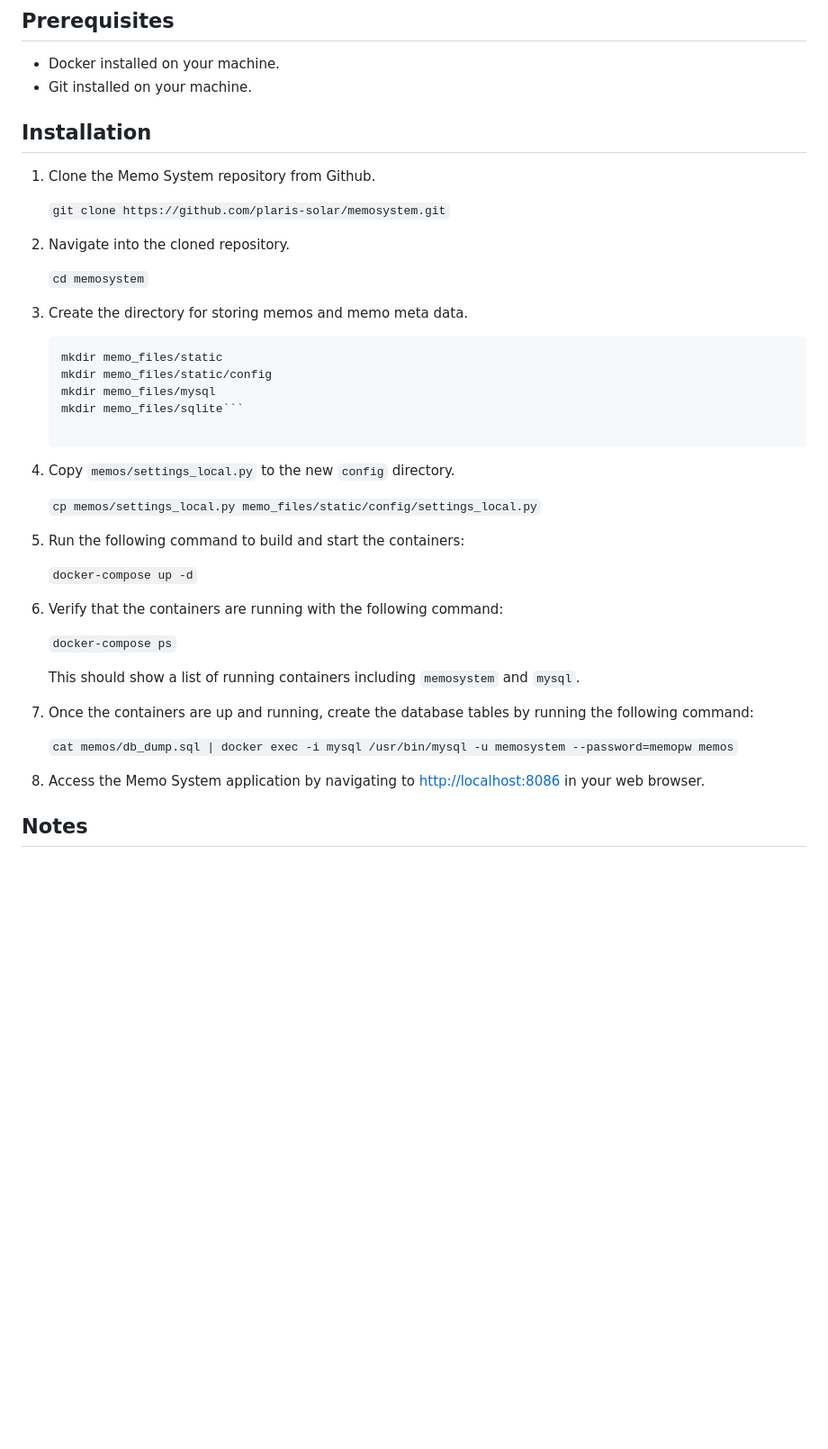
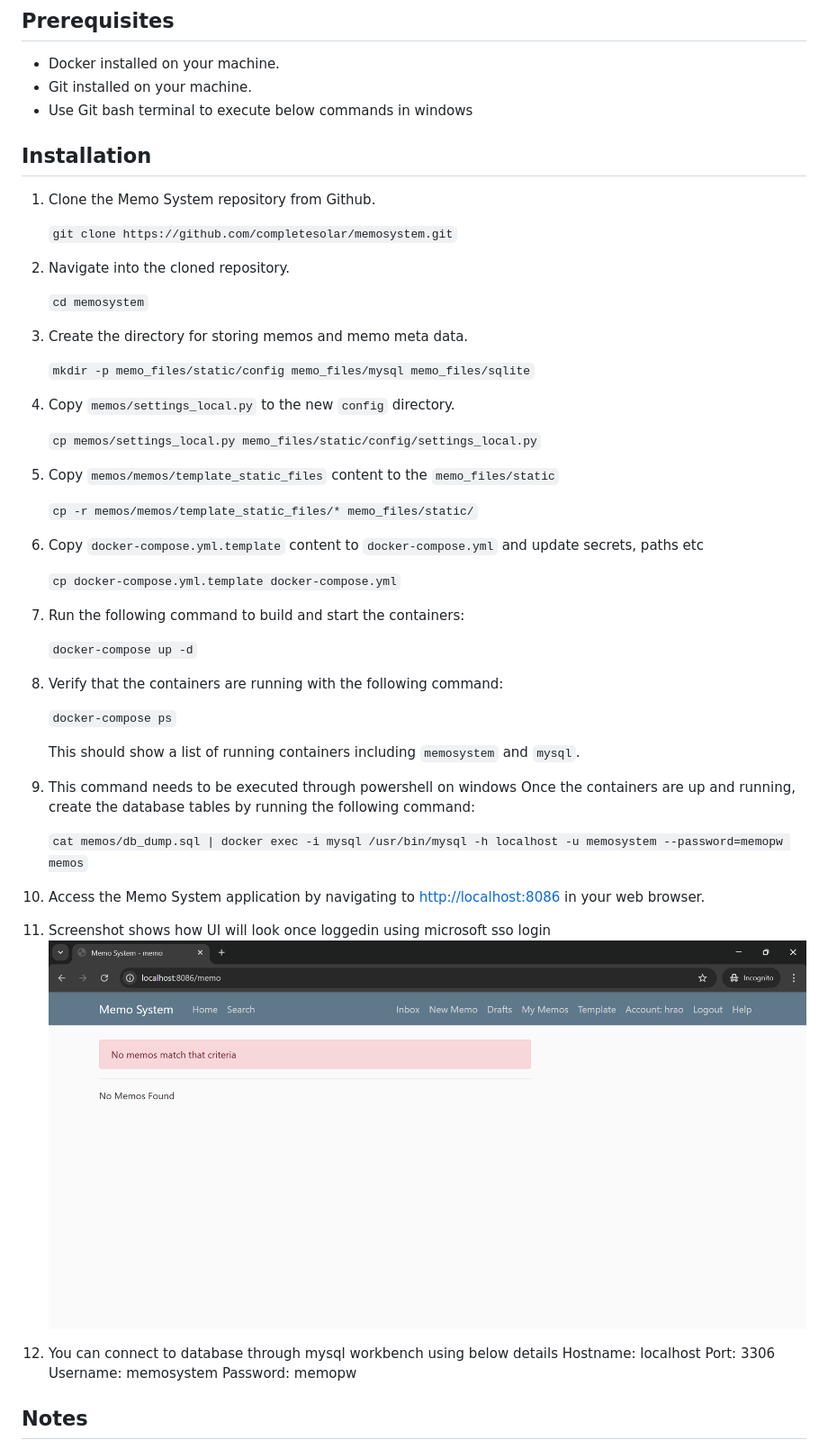
Before and after one commit to completesolar/memosystem, a Markdown page: README.md, the part around the change. Shown: that part at 90% size. Rendered like a GitHub page; pictures changed too: image.png (added); blank space fills up the shorter version.

Commit message:
latest changes to run application in local on windows

````diff
--- a/README.md
+++ b/README.md
@@ -7,12 +7,13 @@ This document explains how to install and run the Memo System application on you
 
 -   Docker installed on your machine.
 -   Git installed on your machine.
+-   Use Git bash terminal to execute below commands in windows
 
 ## Installation
 
 1.  Clone the Memo System repository from Github.
 
-    `git clone https://github.com/plaris-solar/memosystem.git`
+    `git clone https://github.com/completesolar/memosystem.git`
 
 2.  Navigate into the cloned repository.
 
@@ -20,32 +21,45 @@ This document explains how to install and run the Memo System application on you
 
 3.  Create the directory for storing memos and memo meta data.
 
-    ```mkdir memo_files
-    mkdir memo_files/static
-    mkdir memo_files/static/config
-    mkdir memo_files/mysql
-    mkdir memo_files/sqlite```
+    `mkdir -p memo_files/static/config memo_files/mysql memo_files/sqlite`
 
 4.  Copy `memos/settings_local.py` to the new `config` directory.
 
     `cp memos/settings_local.py memo_files/static/config/settings_local.py`
 
-5. Run the following command to build and start the containers:
+5.  Copy `memos/memos/template_static_files` content to the `memo_files/static`
+
+    `cp -r memos/memos/template_static_files/* memo_files/static/`
+
+6. Copy `docker-compose.yml.template` content to `docker-compose.yml` and update secrets, paths etc
+
+    `cp docker-compose.yml.template docker-compose.yml`
+
+7. Run the following command to build and start the containers:
 
     `docker-compose up -d`
 
-6. Verify that the containers are running with the following command:
+8. Verify that the containers are running with the following command:
 
     `docker-compose ps`
 
     This should show a list of running containers including `memosystem` and `mysql`.
 
-7. Once the containers are up and running, create the database tables by running the following command:
+9. This command needs to be executed through powershell on windows
+    Once the containers are up and running, create the database tables by running the following command:
 
-    `cat memos/db_dump.sql | docker exec -i mysql /usr/bin/mysql -u memosystem --password=memopw memos`
+    `cat memos/db_dump.sql | docker exec -i mysql /usr/bin/mysql -h localhost -u memosystem --password=memopw memos`
 
-8. Access the Memo System application by navigating to [http://localhost:8086](http://localhost:8086) in your web browser.
+10. Access the Memo System application by navigating to [http://localhost:8086](http://localhost:8086) in your web browser.
 
+11. Screenshot shows how UI will look once loggedin using microsoft sso login
+    ![alt text](image.png)
+
+12. You can connect to database through mysql workbench using below details
+    Hostname: localhost
+    Port: 3306
+    Username: memosystem
+    Password: memopw
 
 ## Notes
 
````
Also changed, not shown: 1 other file.
